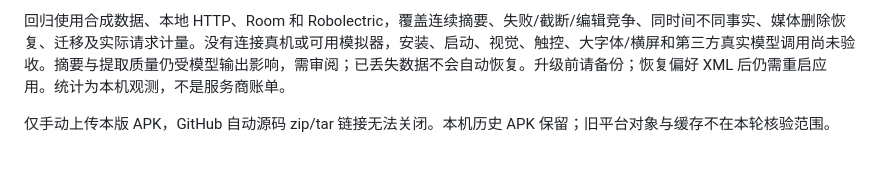
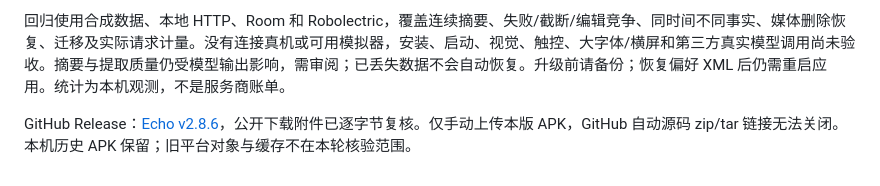
Before and after one commit to zhuqichen505-design/chat-Echo, a Markdown page: release-notes/latest.md, the part around the change. GitHub-like rendering.

```diff
--- a/release-notes/latest.md
+++ b/release-notes/latest.md
@@ -34,4 +34,4 @@
 
 回归使用合成数据、本地 HTTP、Room 和 Robolectric，覆盖连续摘要、失败/截断/编辑竞争、同时间不同事实、媒体删除恢复、迁移及实际请求计量。没有连接真机或可用模拟器，安装、启动、视觉、触控、大字体/横屏和第三方真实模型调用尚未验收。摘要与提取质量仍受模型输出影响，需审阅；已丢失数据不会自动恢复。升级前请备份；恢复偏好 XML 后仍需重启应用。统计为本机观测，不是服务商账单。
 
-仅手动上传本版 APK，GitHub 自动源码 zip/tar 链接无法关闭。本机历史 APK 保留；旧平台对象与缓存不在本轮核验范围。
+GitHub Release：[Echo v2.8.6](https://github.com/zhuqichen505-design/chat-Echo/releases/tag/v2.8.6)，公开下载附件已逐字节复核。仅手动上传本版 APK，GitHub 自动源码 zip/tar 链接无法关闭。本机历史 APK 保留；旧平台对象与缓存不在本轮核验范围。
```
Also changed, not shown: UPDATE_LOG.md (+2 -0 lines), WORKFLOW_GUIDELINES.md (+1 -0 lines).
